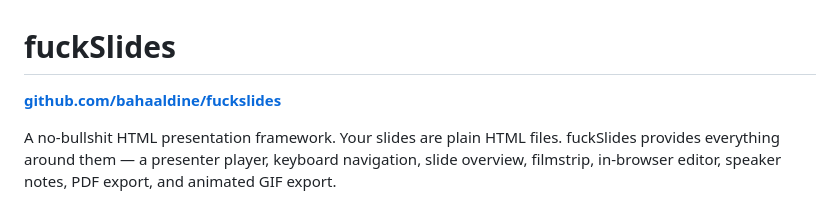
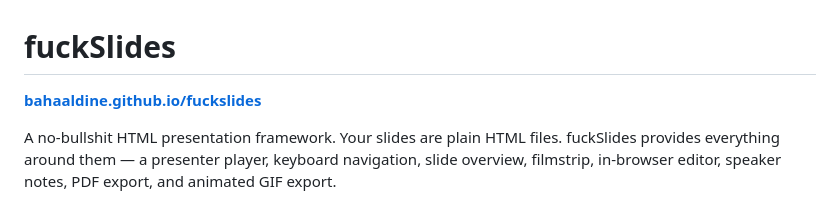
Before and after one commit to bahaaldine/fuckslides, a Markdown page: README.md, the part around the change. Drawn GitHub-style.

Commit message:
docs: update README link to GitHub Pages site
Co-Authored-By: Claude Sonnet 4.6 <noreply@anthropic.com>

```diff
--- a/README.md
+++ b/README.md
@@ -1,6 +1,6 @@
 # fuckSlides
 
-**[github.com/bahaaldine/fuckslides](https://github.com/bahaaldine/fuckslides)**
+**[bahaaldine.github.io/fuckslides](https://bahaaldine.github.io/fuckslides)**
 
 A no-bullshit HTML presentation framework. Your slides are plain HTML files. fuckSlides provides everything around them — a presenter player, keyboard navigation, slide overview, filmstrip, in-browser editor, speaker notes, PDF export, and animated GIF export.
 
```
